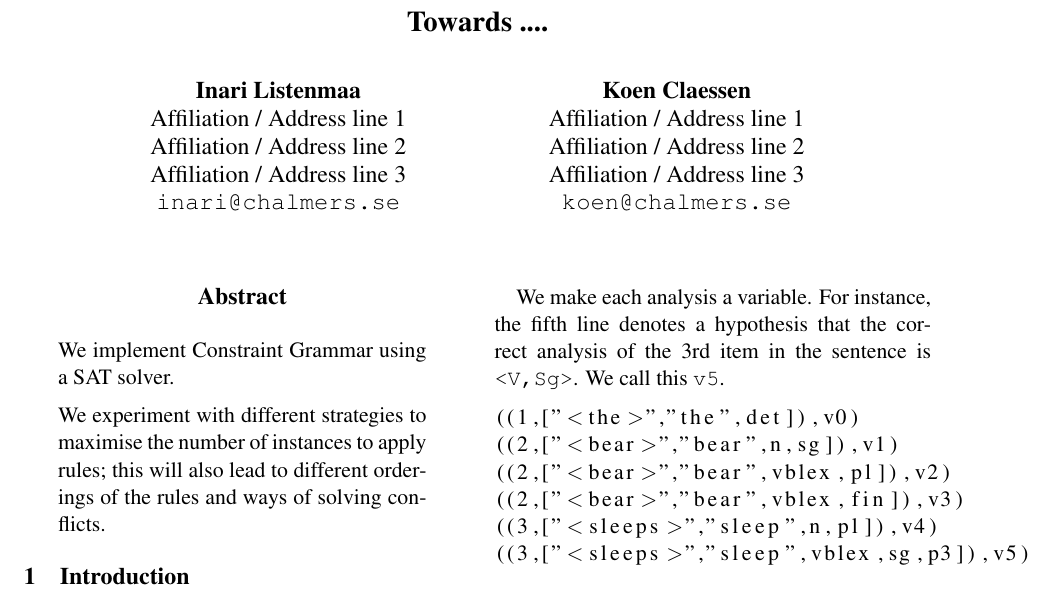
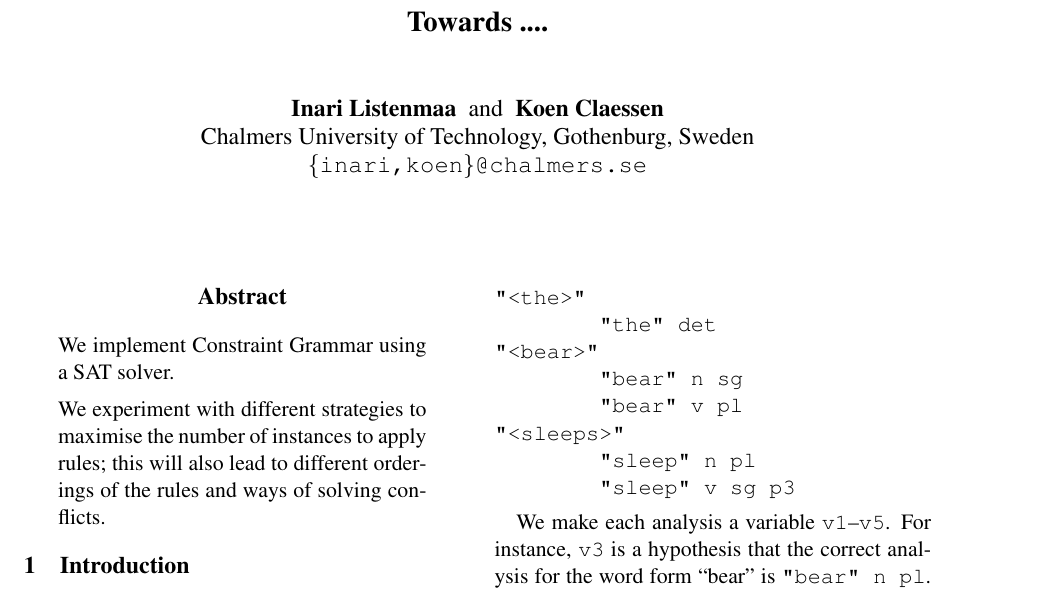
Before and after one commit to inariksit/cgsat, a LaTeX paper (paper/nodalida2015.tex): part of the page, cut so that both start at the same text. Compiled offline with pdfLaTeX; a missing bibliography style is replaced by a similar one.

Commit message:
more text

```diff
--- a/paper/nodalida2015.tex
+++ b/paper/nodalida2015.tex
@@ -78,13 +71,18 @@ formalism in behaviour and features offered.
 
-We make each analysis a variable. For instance, the fifth line denotes
-a hypothesis that the correct analysis of the 3rd item in the sentence
-is \texttt{<V,Sg>}. We call this \texttt{v5}.
+Let us demonstrate the approach with the example sentence
+\emph{the bear sleeps}. After applying morphological tagger, we get the following analyses:
 
-\begin{lstlisting}
-((1,["<the>","the",det]),v0)
-((2,["<bear>","bear",n,sg]),v1)
-((2,["<bear>","bear",vblex,pl]),v2)
-((2,["<bear>","bear",vblex,fin]),v3)
-((3,["<sleeps>","sleep",n,pl]),v4)
-((3,["<sleeps>","sleep",vblex,sg,p3]),v5)
-\end{lstlisting}
+\begin{verbatim}
+"<the>"
+        "the" det
+"<bear>"
+        "bear" n sg
+        "bear" v pl
+"<sleeps>"
+        "sleep" n pl
+        "sleep" v sg p3
+\end{verbatim}
+
+We make each analysis a variable \texttt{v1}--\texttt{v5}.
+For instance, \texttt{v3} is a hypothesis that the correct analysis
+for the word form ``bear'' is \texttt{"bear" n pl}.
```
Also changed, not shown: paper/nodalida2015.tex (39 more changed lines).
